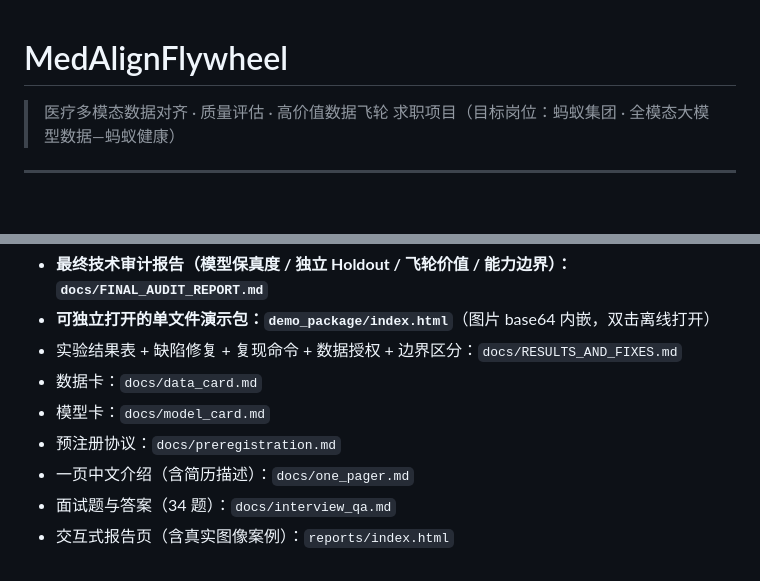
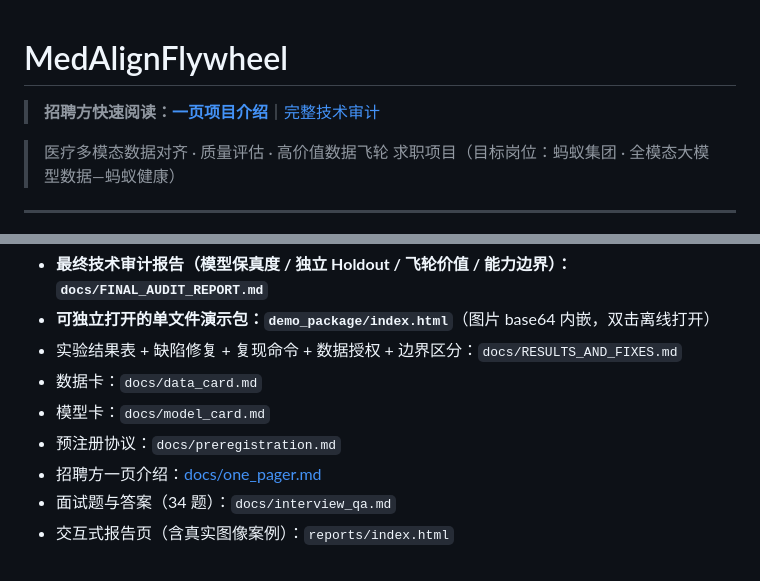
Before and after one commit to Aurora-GOAT/MedAlignFlywheel, a Markdown page: README.md, 2 parts joined by grey strips. Rendered like a GitHub page; blank space fills up the shorter version.

Commit message:
docs: feature the one-page project overview at the top of README

```diff
--- a/README.md
+++ b/README.md
@@ -1,4 +1,6 @@
 # MedAlignFlywheel
+
+> **招聘方快速阅读：[一页项目介绍](docs/one_pager.md)**｜[完整技术审计](docs/FINAL_AUDIT_REPORT.md)
 
 > 医疗多模态数据对齐 · 质量评估 · 高价值数据飞轮
 > 求职项目（目标岗位：蚂蚁集团 · 全模态大模型数据—蚂蚁健康）
@@ -176,6 +178,6 @@ python tests/run_validation.py               # 15 项全过 → reports/validati
 - 数据卡：`docs/data_card.md`
 - 模型卡：`docs/model_card.md`
 - 预注册协议：`docs/preregistration.md`
-- 一页中文介绍（含简历描述）：`docs/one_pager.md`
+- 招聘方一页介绍：[docs/one_pager.md](docs/one_pager.md)
 - 面试题与答案（34 题）：`docs/interview_qa.md`
 - 交互式报告页（含真实图像案例）：`reports/index.html`
```
